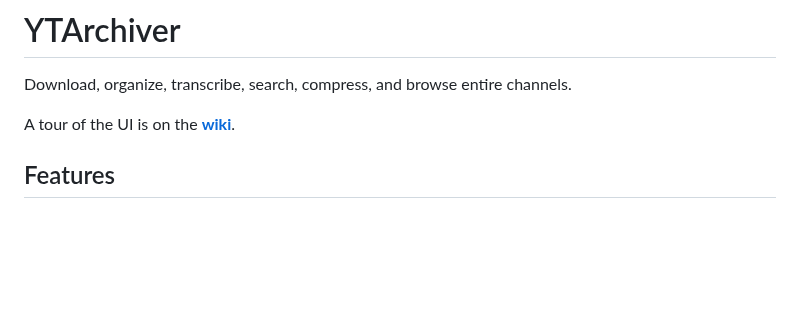
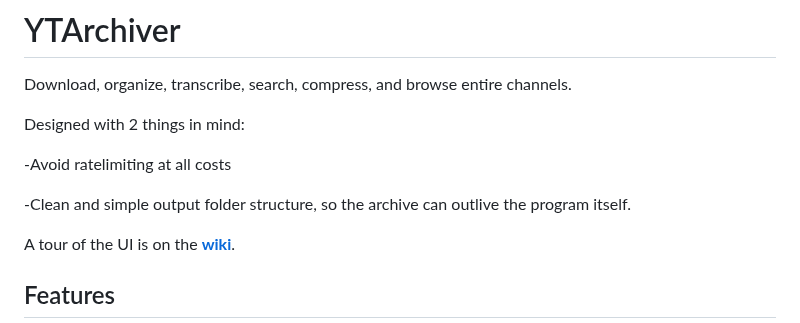
Before and after one commit to skurbee/YTArchiver, a Markdown page: README.md, the part around the change. GitHub-like rendering; blank space fills up the shorter version.

```diff
--- a/README.md
+++ b/README.md
@@ -1,6 +1,12 @@
 # YTArchiver
 
 Download, organize, transcribe, search, compress, and browse entire channels.
+
+Designed with 2 things in mind:
+
+-Avoid ratelimiting at all costs
+
+-Clean and simple output folder structure, so the archive can outlive the program itself.
 
 A tour of the UI is on the [**wiki**](https://github.com/skurbee/YTArchiver/wiki).
 
```
